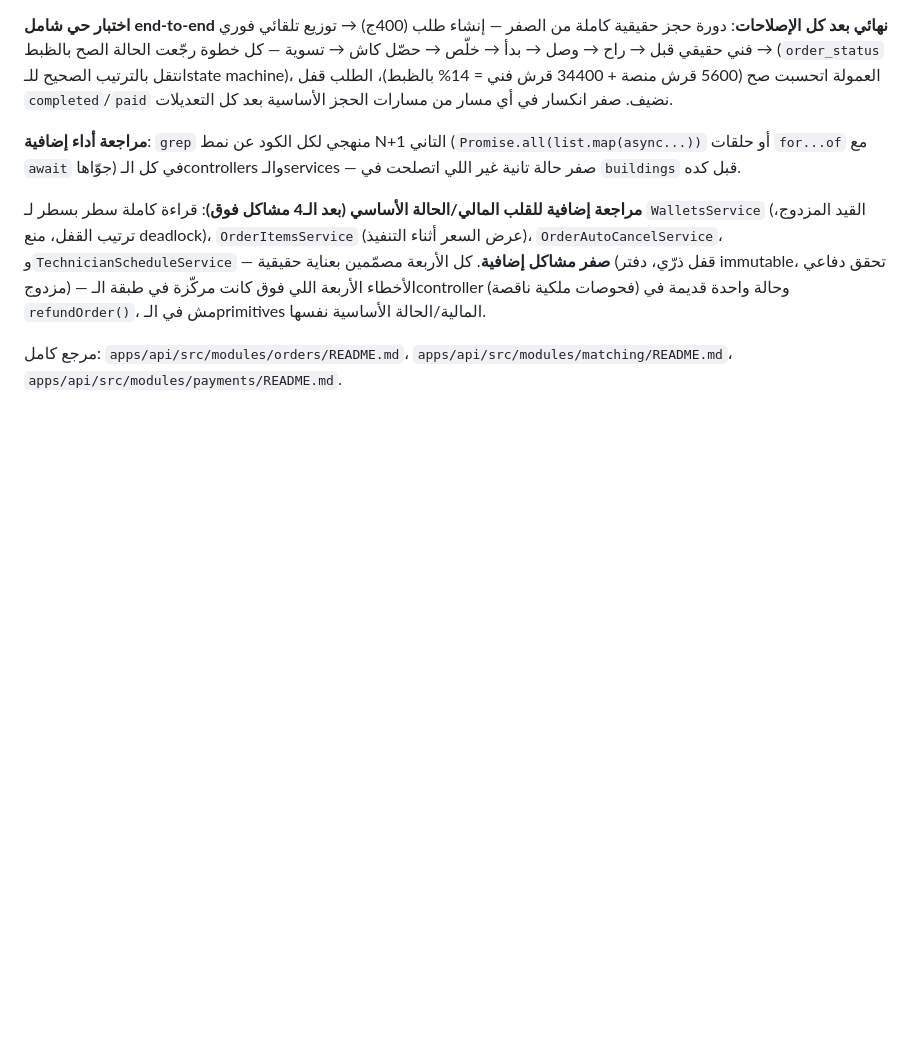
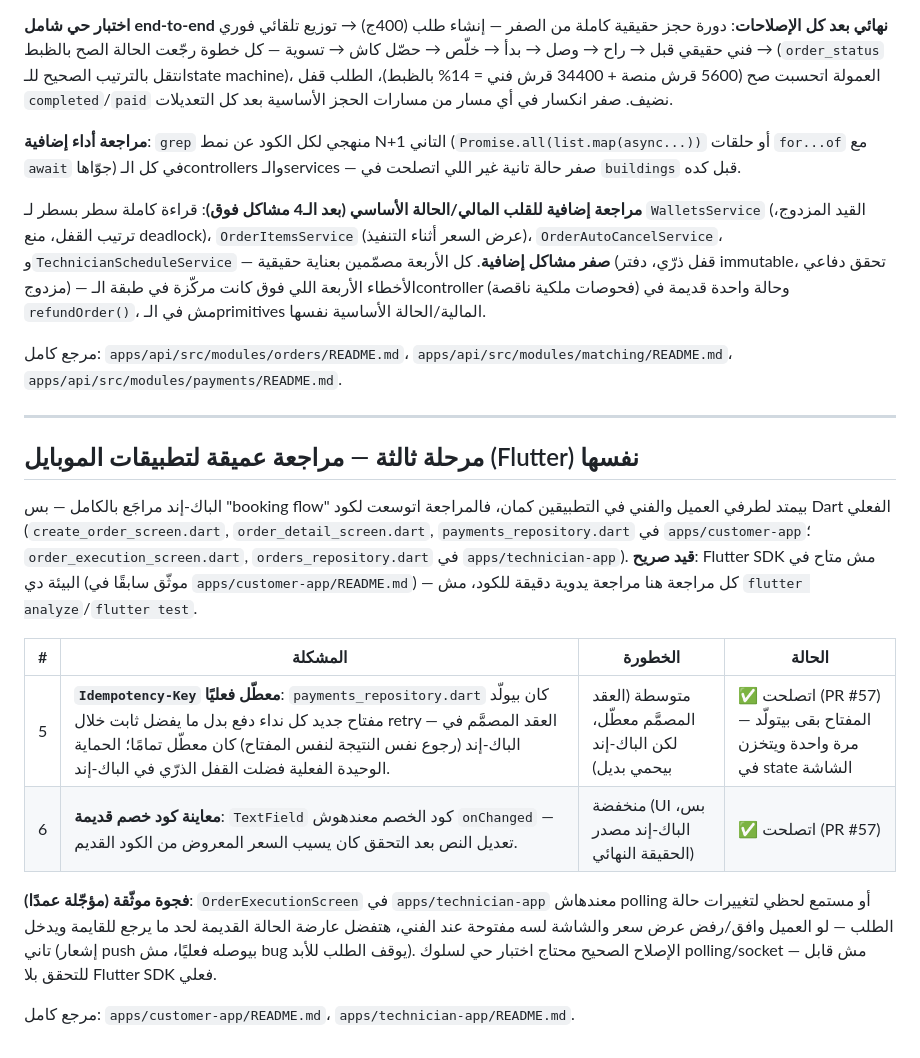
Before and after one commit to youssefelsane-hash/portalSp, a Markdown page: docs/09-comprehensive-audit-report-2026-08-12.md, the part around the change. Drawn GitHub-style; blank space fills up the shorter version.

Commit message:
docs: تحديث تقرير المراجعة الشاملة — مرحلة تطبيقات الموبايل (#59)
توثيق المرحلة الثالثة (Flutter): بَقّتين حقيقيتين اتصلحوا (idempotency
key معطّل، معاينة كود خصم قديمة) وفجوة UX موثّقة مؤجّلة (تحديث شاشة
تنفيذ الفني بعد رد العميل على عرض السعر).


Claude-Session: https://claude.ai/code/session_01TPA78fKbWxzQqyxxtTMtqz

Co-authored-by: Claude <noreply@anthropic.com>

```diff
--- a/docs/09-comprehensive-audit-report-2026-08-12.md
+++ b/docs/09-comprehensive-audit-report-2026-08-12.md
@@ -164,3 +164,26 @@ domestic-workers، recurring-orders، order-team، referrals):
 
 مرجع كامل: `apps/api/src/modules/orders/README.md`، `apps/api/src/modules/matching/README.md`،
 `apps/api/src/modules/payments/README.md`.
+
+---
+
+## مرحلة ثالثة — مراجعة عميقة لتطبيقات الموبايل (Flutter) نفسها
+
+الباك-إند مراجَع بالكامل — بس "booking flow" بيمتد لطرفي العميل والفني في التطبيقين كمان، فالمراجعة
+اتوسعت لكود Dart الفعلي (`create_order_screen.dart`, `order_detail_screen.dart`,
+`payments_repository.dart` في `apps/customer-app`؛ `order_execution_screen.dart`,
+`orders_repository.dart` في `apps/technician-app`). **قيد صريح**: Flutter SDK مش متاح في البيئة دي
+(موثّق سابقًا في `apps/customer-app/README.md`) — كل مراجعة هنا مراجعة يدوية دقيقة للكود، مش
+`flutter analyze`/`flutter test`.
+
+| # | المشكلة | الخطورة | الحالة |
+|---|---------|---------|--------|
+| 5 | **`Idempotency-Key` معطّل فعليًا**: `payments_repository.dart` كان بيولّد مفتاح جديد كل نداء دفع بدل ما يفضل ثابت خلال retry — العقد المصمَّم في الباك-إند (رجوع نفس النتيجة لنفس المفتاح) كان معطّل تمامًا؛ الحماية الوحيدة الفعلية فضلت القفل الذرّي في الباك-إند. | متوسطة (العقد المصمَّم معطّل، لكن الباك-إند بيحمي بديل) | ✅ اتصلحت (PR #57) — المفتاح بقى بيتولّد مرة واحدة ويتخزن في state الشاشة |
+| 6 | **معاينة كود خصم قديمة**: `TextField` كود الخصم معندهوش `onChanged` — تعديل النص بعد التحقق كان يسيب السعر المعروض من الكود القديم. | منخفضة (UI بس، الباك-إند مصدر الحقيقة النهائي) | ✅ اتصلحت (PR #57) |
+
+**فجوة موثّقة (مؤجّلة عمدًا)**: `OrderExecutionScreen` في `apps/technician-app` معندهاش polling أو
+مستمع لحظي لتغييرات حالة الطلب — لو العميل وافق/رفض عرض سعر والشاشة لسه مفتوحة عند الفني، هتفضل
+عارضة الحالة القديمة لحد ما يرجع للقايمة ويدخل تاني (إشعار push بيوصله فعليًا، مش bug يوقف الطلب
+للأبد). الإصلاح الصحيح محتاج اختبار حي لسلوك polling/socket — مش قابل للتحقق بلا Flutter SDK فعلي.
+
+مرجع كامل: `apps/customer-app/README.md`، `apps/technician-app/README.md`.
```
